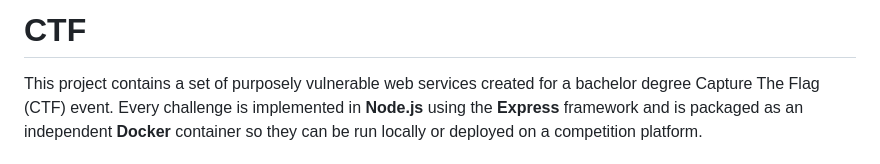
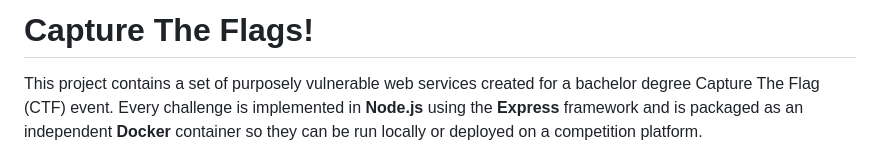
Before and after one commit to ZGr3Y/CTF, a Markdown page: README.md, the part around the change. GitHub-like rendering.

Commit message:
Update project title in README to 'Capture The Flags!'

```diff
--- a/README.md
+++ b/README.md
@@ -1,4 +1,4 @@
-# CTF
+# Capture The Flags!
 
 This project contains a set of purposely vulnerable web services created for a bachelor degree Capture The Flag (CTF) event.  Every challenge is implemented in **Node.js** using the **Express** framework and is packaged as an independent **Docker** container so they can be run locally or deployed on a competition platform.
 
```
